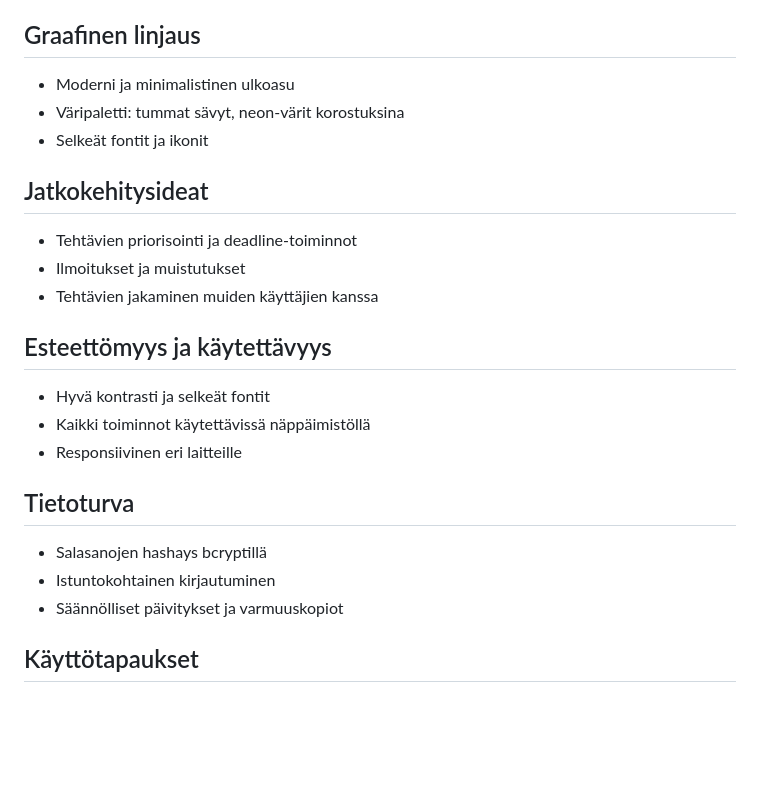
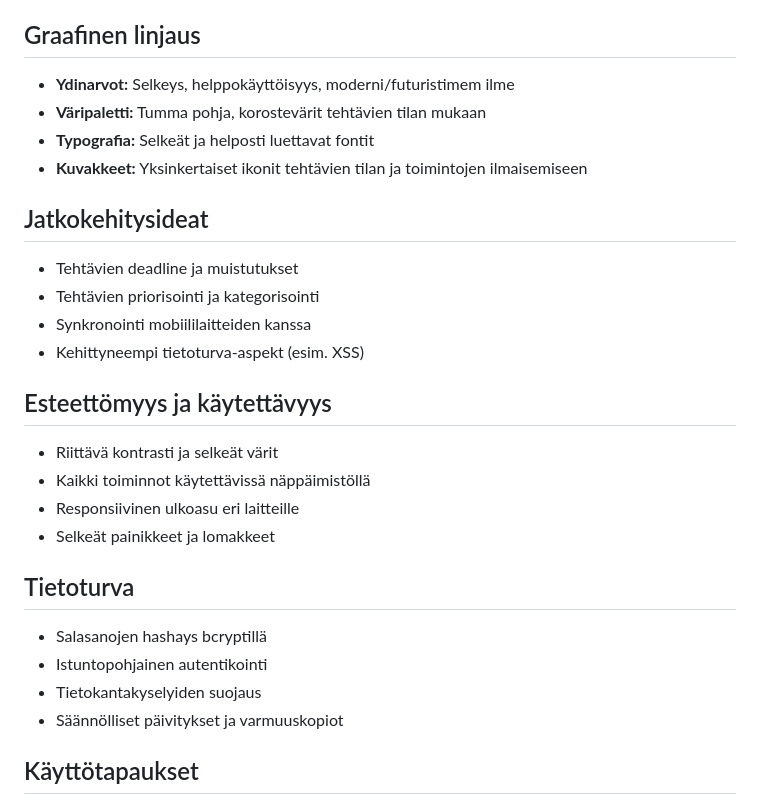
Before and after one commit to Markku3/task-manager-mongoDB, a Markdown page: dokumentaatio/02-suunnitelma.md, the part around the change. Drawn GitHub-style; blank space fills up the shorter version.

```diff
--- a/dokumentaatio/02-suunnitelma.md
+++ b/dokumentaatio/02-suunnitelma.md
@@ -27,26 +27,30 @@ Aiemmin tehtäviä hallittiin paperilla, muistilapuilla tai useissa eri sovelluk
 
 ## Graafinen linjaus
 
-- Moderni ja minimalistinen ulkoasu
-- Väripaletti: tummat sävyt, neon-värit korostuksina
-- Selkeät fontit ja ikonit
+- **Ydinarvot:** Selkeys, helppokäyttöisyys, moderni/futuristimem ilme
+- **Väripaletti:** Tumma pohja, korostevärit tehtävien tilan mukaan
+- **Typografia:** Selkeät ja helposti luettavat fontit
+- **Kuvakkeet:** Yksinkertaiset ikonit tehtävien tilan ja toimintojen ilmaisemiseen
 
 ## Jatkokehitysideat
 
-- Tehtävien priorisointi ja deadline-toiminnot
-- Ilmoitukset ja muistutukset
-- Tehtävien jakaminen muiden käyttäjien kanssa
+- Tehtävien deadline ja muistutukset
+- Tehtävien priorisointi ja kategorisointi
+- Synkronointi mobiililaitteiden kanssa
+- Kehittyneempi tietoturva-aspekt (esim. XSS)
 
 ## Esteettömyys ja käytettävyys
 
-- Hyvä kontrasti ja selkeät fontit
+- Riittävä kontrasti ja selkeät värit
 - Kaikki toiminnot käytettävissä näppäimistöllä
-- Responsiivinen eri laitteille
+- Responsiivinen ulkoasu eri laitteille
+- Selkeät painikkeet ja lomakkeet
 
 ## Tietoturva
 
 - Salasanojen hashays bcryptillä
-- Istuntokohtainen kirjautuminen
+- Istuntopohjainen autentikointi
+- Tietokantakyselyiden suojaus
 - Säännölliset päivitykset ja varmuuskopiot
 
 ## Käyttötapaukset
```
